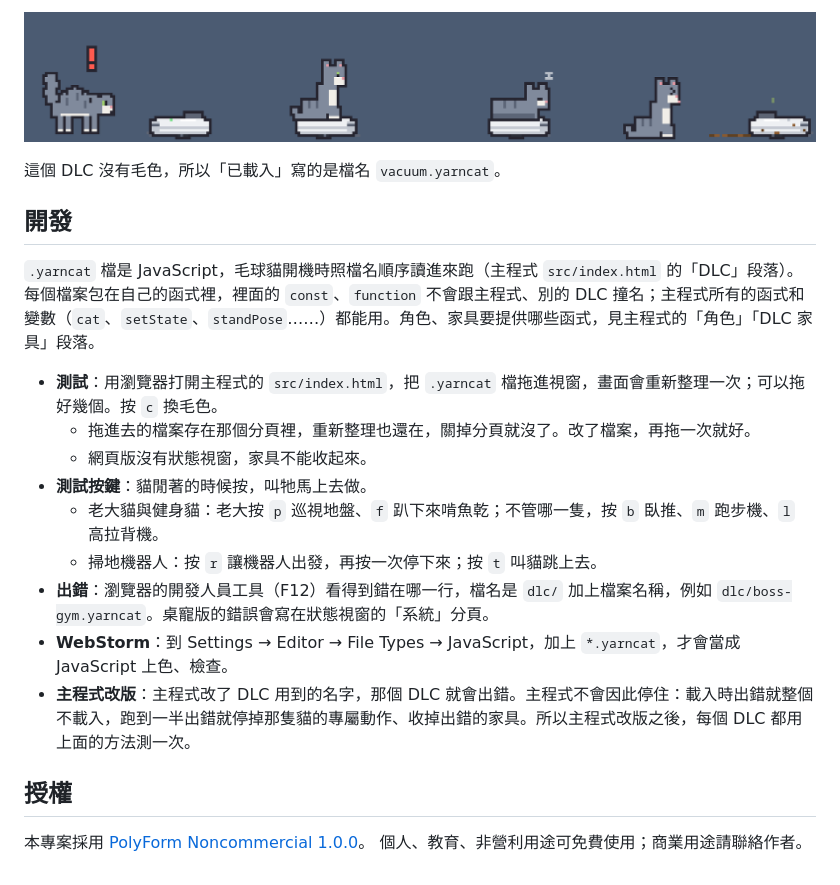
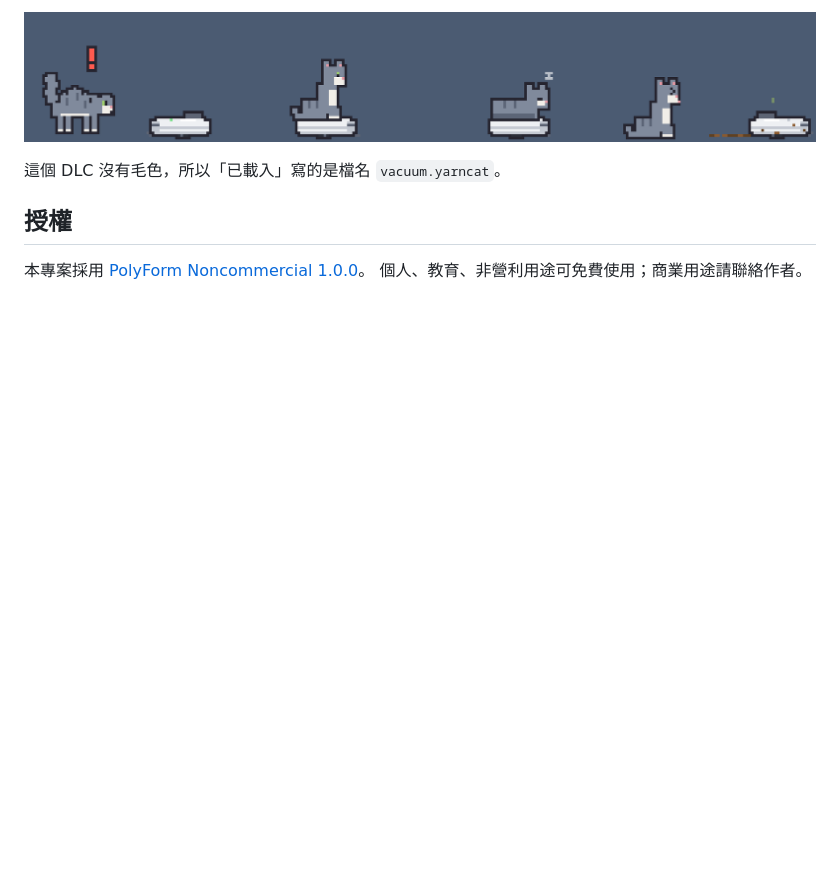
Before and after one commit to chyhhwen/Yarncat-DLC, a Markdown page: README.md, the part around the change. Drawn GitHub-style; blank space fills up the shorter version.

Commit message:
Remove development and testing instructions from README
Removed development section and testing instructions from README.

```diff
--- a/README.md
+++ b/README.md
@@ -48,20 +48,6 @@ DLC 是程式碼，會在毛球貓裡執行：只裝信任的人給的 `.yarncat
 
 這個 DLC 沒有毛色，所以「已載入」寫的是檔名 `vacuum.yarncat`。
 
-## 開發
-
-`.yarncat` 檔是 JavaScript，毛球貓開機時照檔名順序讀進來跑（主程式 `src/index.html` 的「DLC」段落）。每個檔案包在自己的函式裡，裡面的 `const`、`function` 不會跟主程式、別的 DLC 撞名；主程式所有的函式和變數（`cat`、`setState`、`standPose`……）都能用。角色、家具要提供哪些函式，見主程式的「角色」「DLC 家具」段落。
-
-- **測試**：用瀏覽器打開主程式的 `src/index.html`，把 `.yarncat` 檔拖進視窗，畫面會重新整理一次；可以拖好幾個。按 `c` 換毛色。
-  - 拖進去的檔案存在那個分頁裡，重新整理也還在，關掉分頁就沒了。改了檔案，再拖一次就好。
-  - 網頁版沒有狀態視窗，家具不能收起來。
-- **測試按鍵**：貓閒著的時候按，叫牠馬上去做。
-  - 老大貓與健身貓：老大按 `p` 巡視地盤、`f` 趴下來啃魚乾；不管哪一隻，按 `b` 臥推、`m` 跑步機、`l` 高拉背機。
-  - 掃地機器人：按 `r` 讓機器人出發，再按一次停下來；按 `t` 叫貓跳上去。
-- **出錯**：瀏覽器的開發人員工具（F12）看得到錯在哪一行，檔名是 `dlc/` 加上檔案名稱，例如 `dlc/boss-gym.yarncat`。桌寵版的錯誤會寫在狀態視窗的「系統」分頁。
-- **WebStorm**：到 Settings → Editor → File Types → JavaScript，加上 `*.yarncat`，才會當成 JavaScript 上色、檢查。
-- **主程式改版**：主程式改了 DLC 用到的名字，那個 DLC 就會出錯。主程式不會因此停住：載入時出錯就整個不載入，跑到一半出錯就停掉那隻貓的專屬動作、收掉出錯的家具。所以主程式改版之後，每個 DLC 都用上面的方法測一次。
-
 ## 授權
 
 本專案採用 [PolyForm Noncommercial 1.0.0](LICENSE.md)。
```
